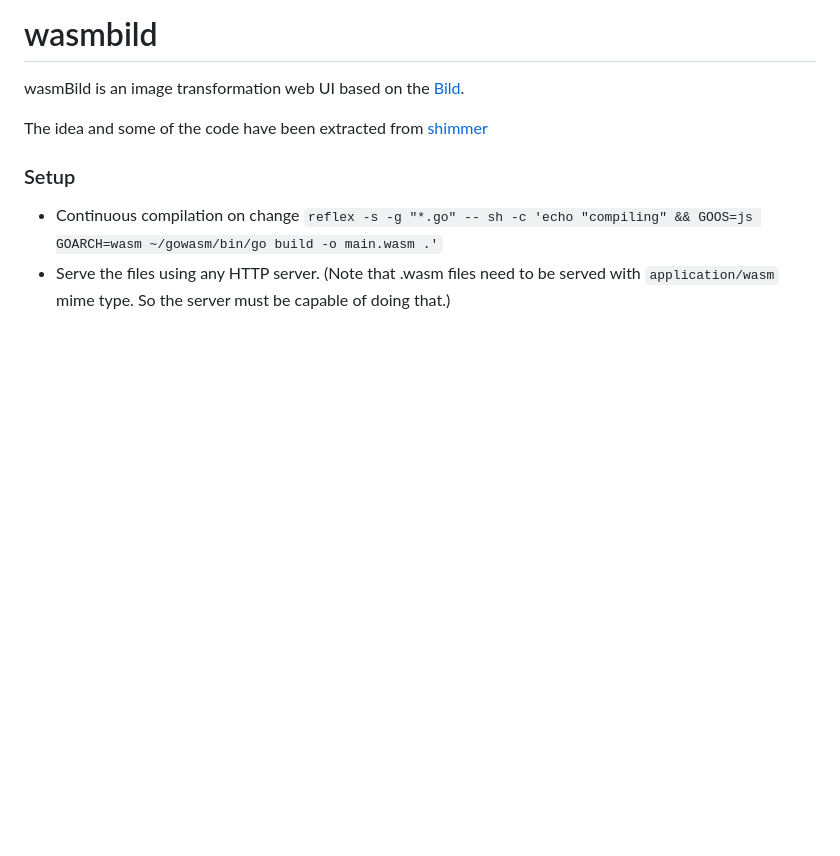
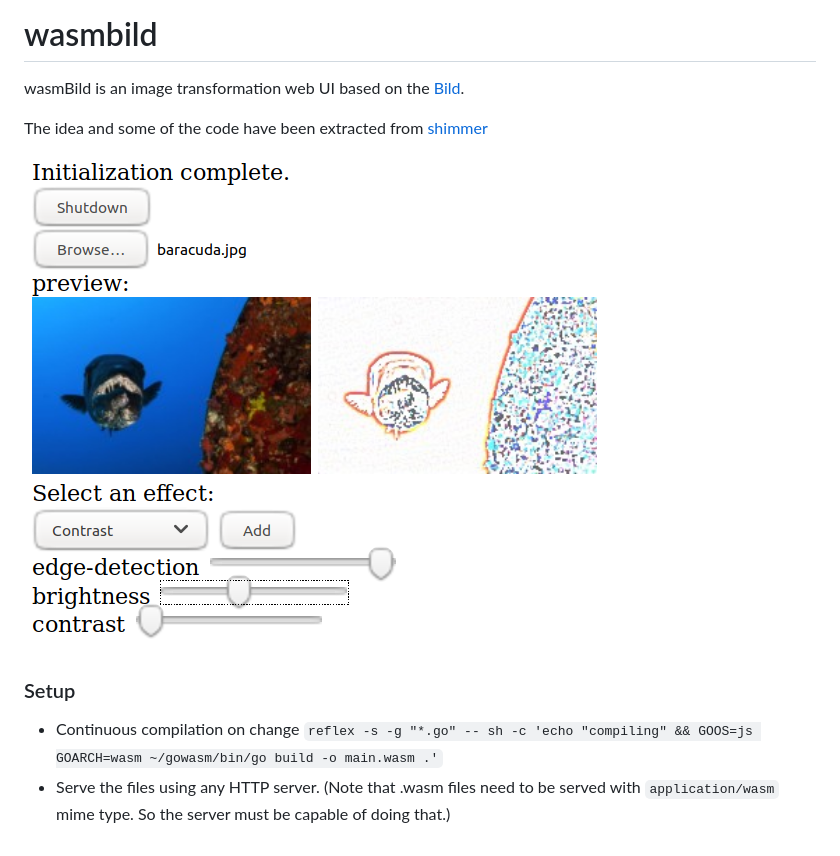
Before and after one commit to yml/wasmBild, a Markdown page: README.md, the part around the change. Drawn GitHub-style; pictures changed too: screenshot.png (added); blank space fills up the shorter version.

Commit message:
adding a screenshot

```diff
--- a/README.md
+++ b/README.md
@@ -6,6 +6,7 @@ wasmBild is an image transformation web UI based on the
 The idea and some of the code have been extracted from
 [shimmer](https://github.com/agnivade/shimmer)
 
+![Screenshot](screenshot.png)
 ### Setup
 
 - Continuous compilation on change `reflex -s -g "*.go" -- sh -c 'echo "compiling" && GOOS=js GOARCH=wasm ~/gowasm/bin/go build -o main.wasm .'`
```
